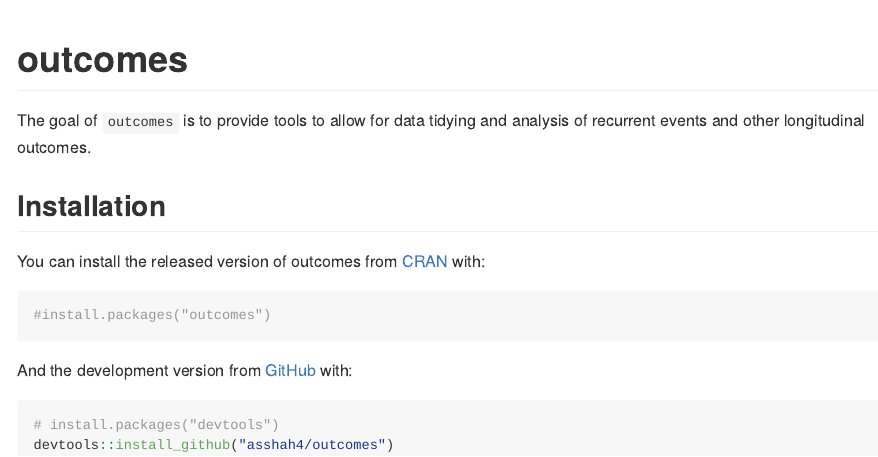
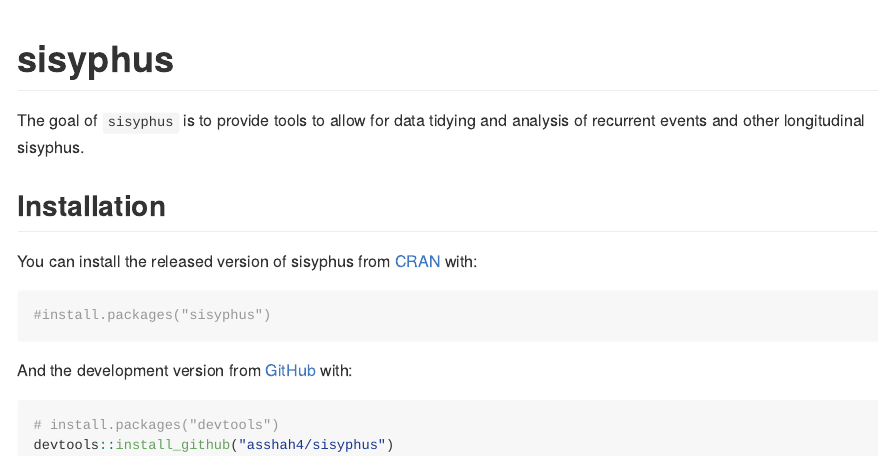
Before and after one commit to asshah4/aion, an R Markdown document (README.Rmd): the page in a window 1100 px wide, from its top. The pictures show the output file README.md that the author committed with the source, drawn offline in the style of GitHub; badge pictures from the web are left out.

Commit message:
change name

````diff
--- a/README.Rmd
+++ b/README.Rmd
@@ -13,28 +13,28 @@ knitr::opts_chunk$set(
 )
 ```
 
-# outcomes
+# sisyphus
 
 <!-- badges: start -->
-[![R-CMD-check](https://github.com/asshah4/outcomes/workflows/R-CMD-check/badge.svg)](https://github.com/asshah4/outcomes/actions)
+[![R-CMD-check](https://github.com/asshah4/sisyphus/workflows/R-CMD-check/badge.svg)](https://github.com/asshah4/sisyphus/actions)
 [![Lifecycle: experimental](https://img.shields.io/badge/lifecycle-experimental-orange.svg)](https://lifecycle.r-lib.org/articles/stages.html#experimental)
-[![Codecov test coverage](https://codecov.io/gh/asshah4/outcomes/branch/main/graph/badge.svg)](https://codecov.io/gh/asshah4/outcomes?branch=main)
+[![Codecov test coverage](https://codecov.io/gh/asshah4/sisyphus/branch/main/graph/badge.svg)](https://codecov.io/gh/asshah4/sisyphus?branch=main)
 <!-- badges: end -->
 
-The goal of `outcomes` is to provide tools to allow for data tidying and
-analysis of recurrent events and other longitudinal outcomes.
+The goal of `sisyphus` is to provide tools to allow for data tidying and
+analysis of recurrent events and other longitudinal sisyphus.
 
 ## Installation
 
-You can install the released version of outcomes from [CRAN](https://CRAN.R-project.org) with:
+You can install the released version of sisyphus from [CRAN](https://CRAN.R-project.org) with:
 
 ```{r, eval=FALSE}
-#install.packages("outcomes")
+#install.packages("sisyphus")
 ```
 
 And the development version from [GitHub](https://github.com/) with:
 
 ```{r, eval=FALSE}
 # install.packages("devtools")
-devtools::install_github("asshah4/outcomes")
+devtools::install_github("asshah4/sisyphus")
 ```
````
Also changed, not shown: README.md, 4 other files.
